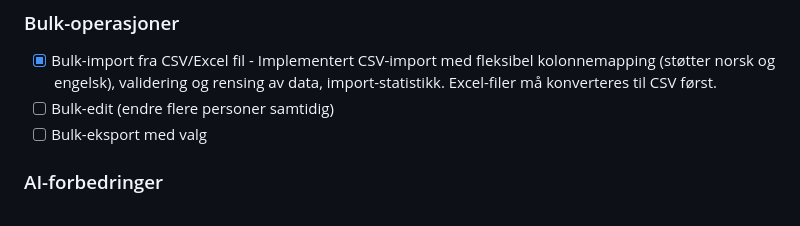
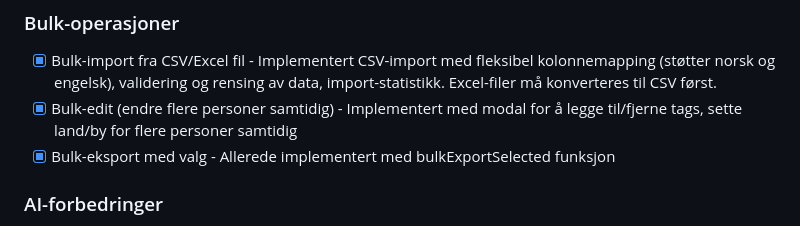
Before and after one commit to kasa031/PastLife, a Markdown page: COMPREHENSIVE_TODO_PASTLIFE.md, the part around the change. Rendered like a GitHub page.

Commit message:
Add bulk edit functions implementation

```diff
--- a/COMPREHENSIVE_TODO_PASTLIFE.md
+++ b/COMPREHENSIVE_TODO_PASTLIFE.md
@@ -64,8 +64,8 @@
 
 ### Bulk-operasjoner
 - [x] Bulk-import fra CSV/Excel fil - Implementert CSV-import med fleksibel kolonnemapping (støtter norsk og engelsk), validering og rensing av data, import-statistikk. Excel-filer må konverteres til CSV først.
-- [ ] Bulk-edit (endre flere personer samtidig)
-- [ ] Bulk-eksport med valg
+- [x] Bulk-edit (endre flere personer samtidig) - Implementert med modal for å legge til/fjerne tags, sette land/by for flere personer samtidig
+- [x] Bulk-eksport med valg - Allerede implementert med bulkExportSelected funksjon
 
 ### AI-forbedringer
 - [ ] Stedsnavn-validering mot faktiske steder
```
